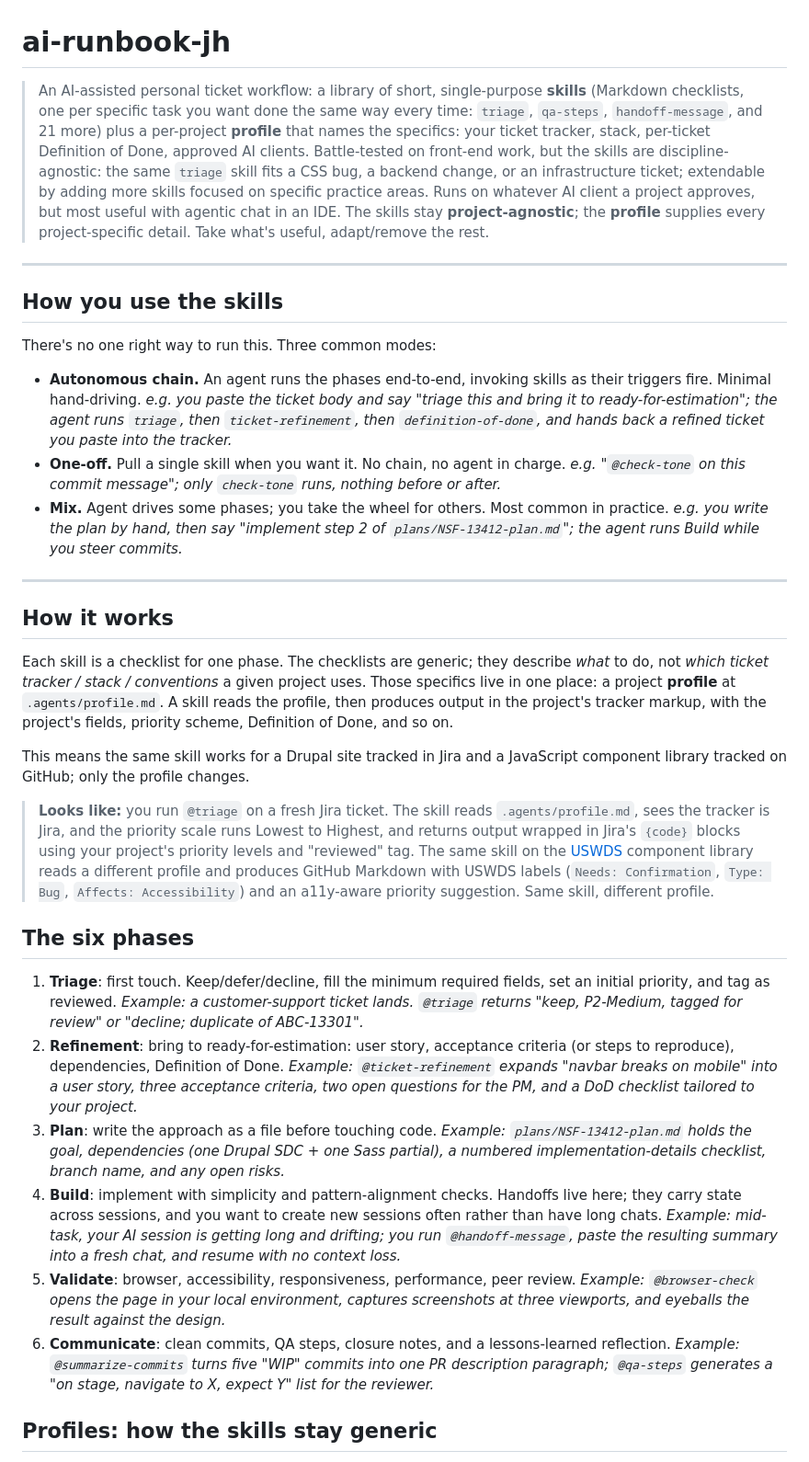
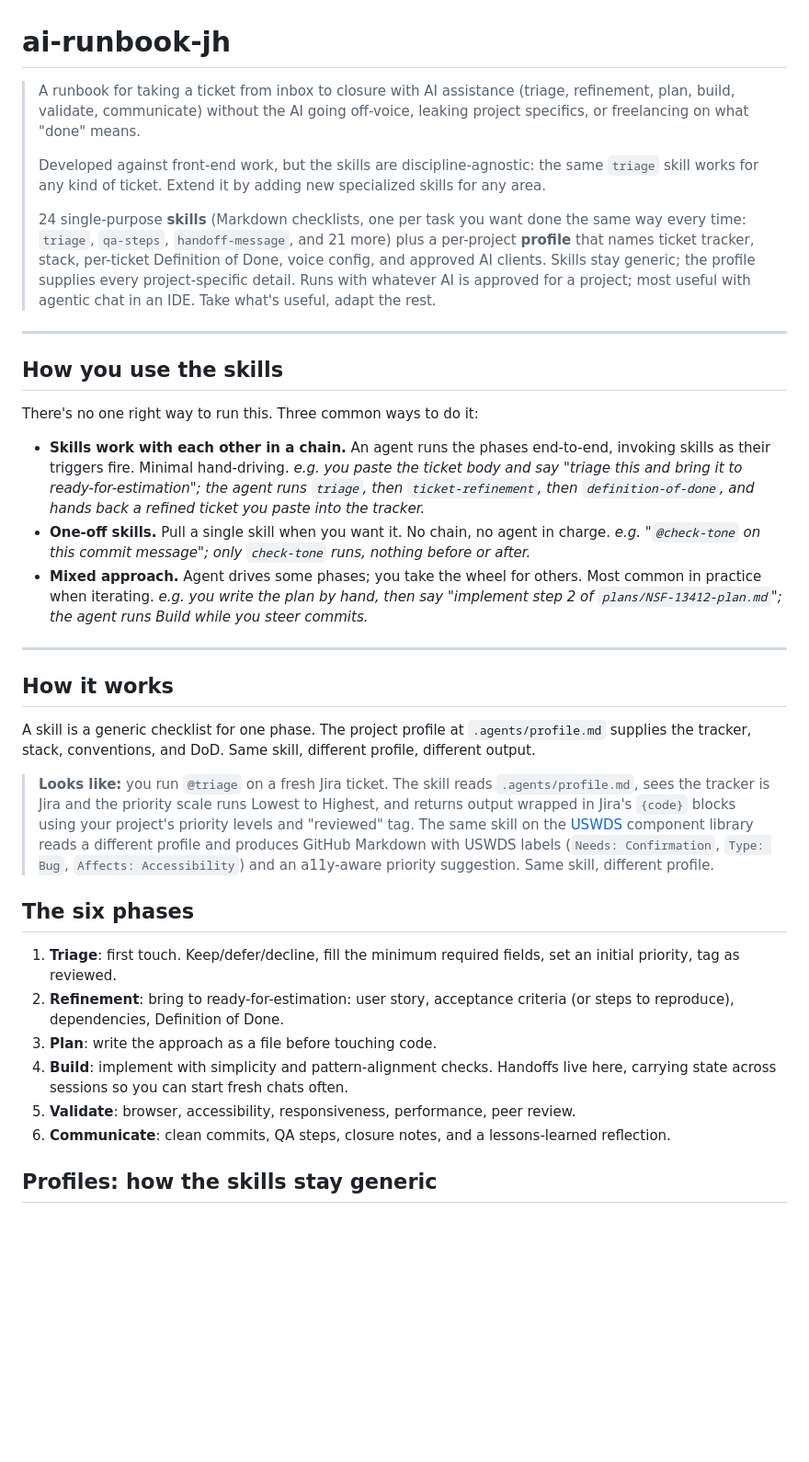
Before and after one commit to CivicActions/ai-runbook-jh, a Markdown page: README.md, the part around one of its changes. Shown at 92% size. GitHub-like rendering; blank space fills up the shorter version.

Commit message:
docs(readme): tighten lede voice and cut verbosity ~40%

```diff
--- a/README.md
+++ b/README.md
@@ -1,42 +1,41 @@
 # ai-runbook-jh
 
-> An AI-assisted personal ticket workflow: a library of short, single-purpose **skills** (Markdown
-> checklists, one per specific task you want done the same way every time: `triage`, `qa-steps`,
-> `handoff-message`, and 21 more) plus a per-project **profile** that names the specifics: your
-> ticket tracker, stack, per-ticket Definition of Done, approved AI clients. Battle-tested on
-> front-end work, but the skills are discipline-agnostic: the same `triage` skill fits a CSS bug,
-> a backend change, or an infrastructure ticket; extendable by adding more skills focused on specific
-> practice areas. Runs on whatever AI client a project approves, but most useful with agentic chat
-> in an IDE. The skills stay **project-agnostic**; the **profile** supplies every project-specific detail.
-> Take what's useful, adapt/remove the rest.
+> A runbook for taking a ticket from inbox to closure with AI assistance (triage, refinement, plan,
+> build, validate, communicate) without the AI going off-voice, leaking project specifics, or
+> freelancing on what "done" means.
+>
+> Developed against front-end work, but the skills are discipline-agnostic: the same `triage` skill
+> works for any kind of ticket. Extend it by adding new specialized skills for any area.
+>
+> 24 single-purpose **skills** (Markdown checklists, one per task you want done the same way every
+> time: `triage`, `qa-steps`, `handoff-message`, and 21 more) plus a per-project **profile** that
+> names ticket tracker, stack, per-ticket Definition of Done, voice config, and approved AI
+> clients. Skills stay generic; the profile supplies every project-specific detail. Runs with
+> whatever AI is approved for a project; most useful with agentic chat in an IDE. Take what's
+> useful, adapt the rest.
 
 ---
 
 ## How you use the skills
 
-There's no one right way to run this. Three common modes:
+There's no one right way to run this. Three common ways to do it:
 
-- **Autonomous chain.** An agent runs the phases end-to-end, invoking skills as their triggers fire. Minimal hand-driving.
+- **Skills work with each other in a chain.** An agent runs the phases end-to-end, invoking skills as their triggers fire. Minimal hand-driving.
   *e.g. you paste the ticket body and say "triage this and bring it to ready-for-estimation"; the agent runs `triage`, then `ticket-refinement`, then `definition-of-done`, and hands back a refined ticket you paste into the tracker.*
-- **One-off.** Pull a single skill when you want it. No chain, no agent in charge.
+- **One-off skills.** Pull a single skill when you want it. No chain, no agent in charge.
   *e.g. "`@check-tone` on this commit message"; only `check-tone` runs, nothing before or after.*
-- **Mix.** Agent drives some phases; you take the wheel for others. Most common in practice.
+- **Mixed approach.** Agent drives some phases; you take the wheel for others. Most common in practice when iterating.
   *e.g. you write the plan by hand, then say "implement step 2 of `plans/NSF-13412-plan.md`"; the agent runs Build while you steer commits.*
 
 ---
 
 ## How it works
 
-Each skill is a checklist for one phase. The checklists are generic; they describe *what* to do,
-not *which ticket tracker / stack / conventions* a given project uses. Those specifics live in one place: a
-project **profile** at `.agents/profile.md`. A skill reads the profile, then produces output in the
-project's tracker markup, with the project's fields, priority scheme, Definition of Done, and so on.
-
-This means the same skill works for a Drupal site tracked in Jira and a JavaScript component library
-tracked on GitHub; only the profile changes.
+A skill is a generic checklist for one phase. The project profile at `.agents/profile.md` supplies
+the tracker, stack, conventions, and DoD. Same skill, different profile, different output.
 
 > **Looks like:** you run `@triage` on a fresh Jira ticket. The skill reads `.agents/profile.md`,
-> sees the tracker is Jira, and the priority scale runs Lowest to Highest, and returns output
+> sees the tracker is Jira and the priority scale runs Lowest to Highest, and returns output
 > wrapped in Jira's `{code}` blocks using your project's priority levels and "reviewed" tag. The
 > same skill on the [USWDS](https://github.com/uswds/uswds) component library reads a different
 > profile and produces GitHub Markdown with USWDS labels (`Needs: Confirmation`, `Type: Bug`,
@@ -44,21 +43,12 @@ tracked on GitHub; only the profile changes.
 
 ## The six phases
 
-1. **Triage**: first touch. Keep/defer/decline, fill the minimum required fields, set an initial
-   priority, and tag as reviewed.
-   *Example: a customer-support ticket lands. `@triage` returns "keep, P2-Medium, tagged for review" or "decline; duplicate of ABC-13301".*
-2. **Refinement**: bring to ready-for-estimation: user story, acceptance criteria (or steps to
-   reproduce), dependencies, Definition of Done.
-   *Example: `@ticket-refinement` expands "navbar breaks on mobile" into a user story, three acceptance criteria, two open questions for the PM, and a DoD checklist tailored to your project.*
+1. **Triage**: first touch. Keep/defer/decline, fill the minimum required fields, set an initial priority, tag as reviewed.
+2. **Refinement**: bring to ready-for-estimation: user story, acceptance criteria (or steps to reproduce), dependencies, Definition of Done.
 3. **Plan**: write the approach as a file before touching code.
-   *Example: `plans/NSF-13412-plan.md` holds the goal, dependencies (one Drupal SDC + one Sass partial), a numbered implementation-details checklist, branch name, and any open risks.*
-4. **Build**: implement with simplicity and pattern-alignment checks. Handoffs live here;
-   they carry state across sessions, and you want to create new sessions often rather than have long chats.
-   *Example: mid-task, your AI session is getting long and drifting; you run `@handoff-message`, paste the resulting summary into a fresh chat, and resume with no context loss.*
+4. **Build**: implement with simplicity and pattern-alignment checks. Handoffs live here, carrying state across sessions so you can start fresh chats often.
 5. **Validate**: browser, accessibility, responsiveness, performance, peer review.
-   *Example: `@browser-check` opens the page in your local environment, captures screenshots at three viewports, and eyeballs the result against the design.*
 6. **Communicate**: clean commits, QA steps, closure notes, and a lessons-learned reflection.
-   *Example: `@summarize-commits` turns five "WIP" commits into one PR description paragraph; `@qa-steps` generates a "on stage, navigate to X, expect Y" list for the reviewer.*
 
 ## Profiles: how the skills stay generic
 
```
Also changed, not shown: other parts of README.md (+34 -107 lines).
